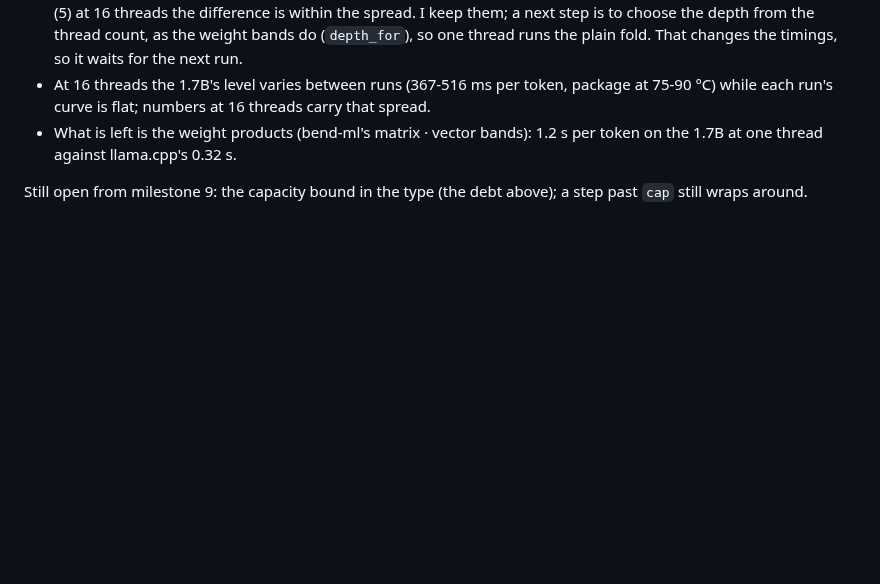
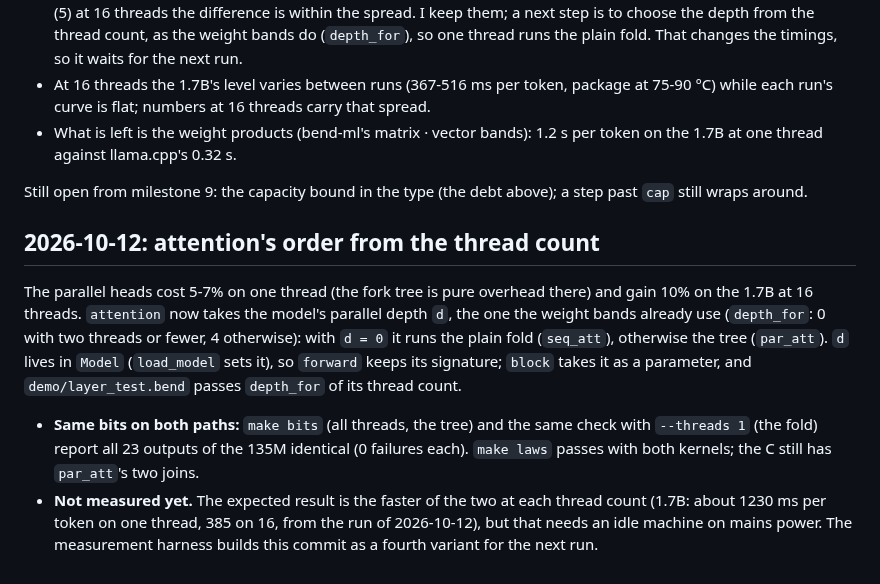
Before and after one commit to kvnloo/llama.bend, a Markdown page: NOTES.md, the part around the change. Drawn GitHub-style; blank space fills up the shorter version.

Commit message:
NOTES: attention's order from the thread count; same bits on both paths, timing waits for an idle run

```diff
--- a/NOTES.md
+++ b/NOTES.md
@@ -560,3 +560,18 @@ Cost per generated token, ms (medians):
   against llama.cpp's 0.32 s.
 
 Still open from milestone 9: the capacity bound in the type (the debt above); a step past `cap` still wraps around.
+
+## 2026-10-12: attention's order from the thread count
+
+The parallel heads cost 5-7% on one thread (the fork tree is pure overhead there) and gain 10% on the 1.7B at 16
+threads. `attention` now takes the model's parallel depth `d`, the one the weight bands already use (`depth_for`: 0 with
+two threads or fewer, 4 otherwise): with `d = 0` it runs the plain fold (`seq_att`), otherwise the tree (`par_att`).
+`d` lives in `Model` (`load_model` sets it), so `forward` keeps its signature; `block` takes it as a parameter, and
+`demo/layer_test.bend` passes `depth_for` of its thread count.
+
+- **Same bits on both paths:** `make bits` (all threads, the tree) and the same check with `--threads 1` (the fold)
+  report all 23 outputs of the 135M identical (0 failures each). `make laws` passes with both kernels; the C still has
+  `par_att`'s two joins.
+- **Not measured yet.** The expected result is the faster of the two at each thread count (1.7B: about 1230 ms per token
+  on one thread, 385 on 16, from the run of 2026-10-12), but that needs an idle machine on mains power. The measurement
+  harness builds this commit as a fourth variant for the next run.
```
